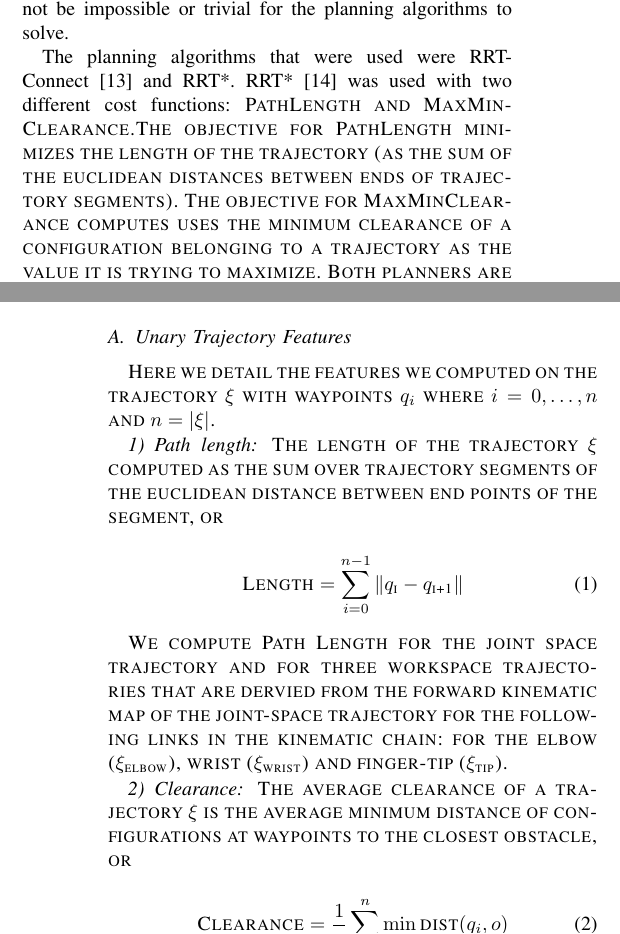
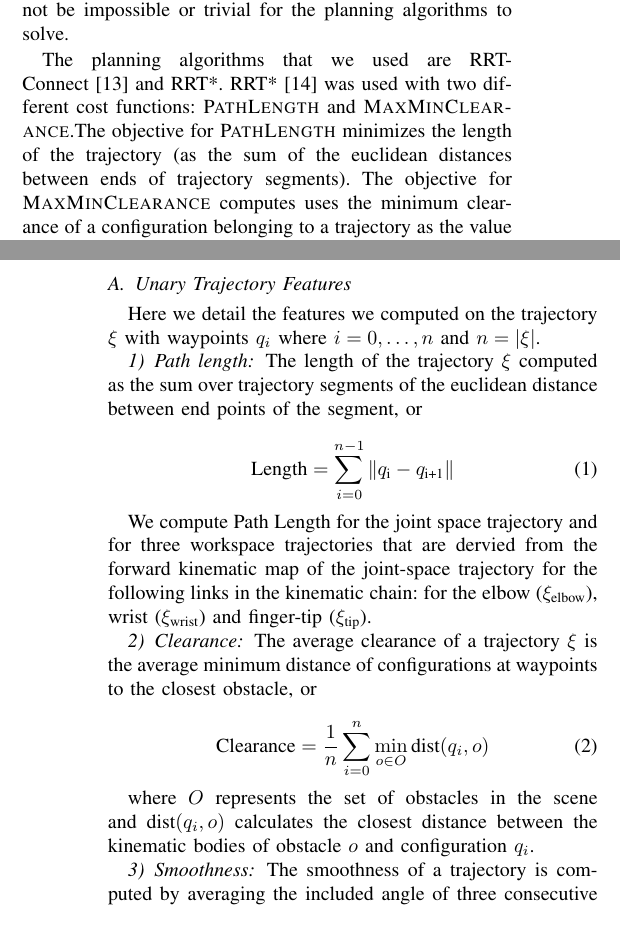
Before and after one commit to arjungm/icra2015paper, a LaTeX paper (paper2015asml.tex): two parts of the columns of pages 2 and 4 of 6, joined at a grey line, cut so that both start at the same text. Compiled offline with pdfLaTeX.

Commit message:
more fixes

```diff
--- a/paper2015asml.tex
+++ b/paper2015asml.tex
@@ -129,7 +129,7 @@ The MoveIt! benchmarking architecture~\cite{cohen2012generic} was extended with
 %    \label{fig:design}
 %\end{figure}
 
-The planning algorithms that were used were RRT-Connect~\cite{kuffner2000rrt} and RRT*.  RRT*~\cite{frazzoli-RRTstar} was used with two different cost functions: \sc{PathLength} and \sc{MaxMinClearance}.The objective for \sc{PathLength} minimizes the length of the trajectory (as the sum of the euclidean distances between ends of trajectory segments). The objective for \sc{MaxMinClearance} computes uses the minimum clearance of a configuration belonging to a trajectory as the value it is trying to maximize. Both planners are implemented in the OMPL library~\ref{OMPL:2012}.
+The planning algorithms that we used are RRT-Connect~\cite{kuffner2000rrt} and RRT*.  RRT*~\cite{frazzoli-RRTstar} was used with two different cost functions: {\sc PathLength} and {\sc MaxMinClearance}.The objective for {\sc PathLength} minimizes the length of the trajectory (as the sum of the euclidean distances between ends of trajectory segments). The objective for {\sc MaxMinClearance} computes uses the minimum clearance of a configuration belonging to a trajectory as the value it is trying to maximize. Both planners are implemented in the OMPL library~\ref{OMPL:2012}.
 
 \todo formulae for optimization objectives?
 
```
